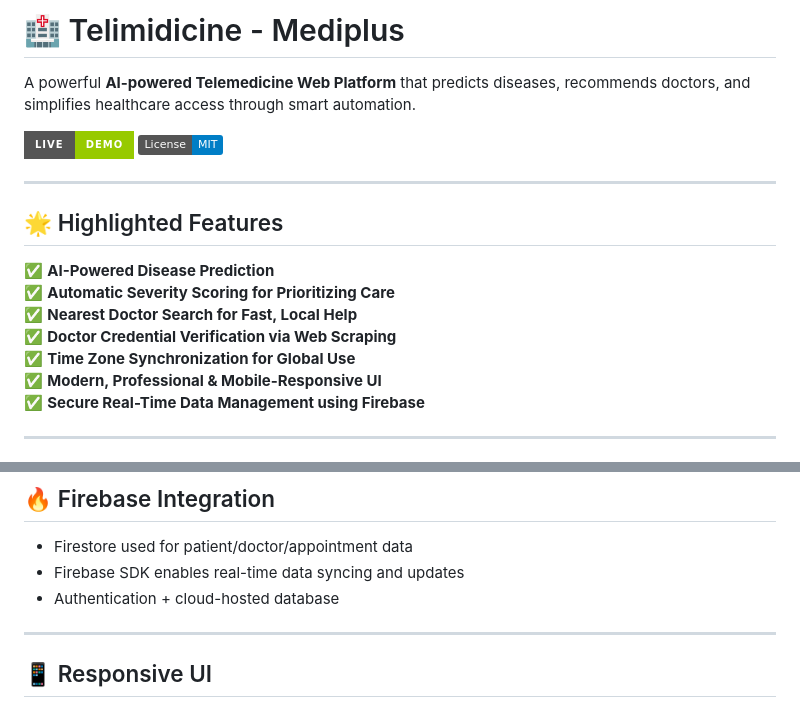
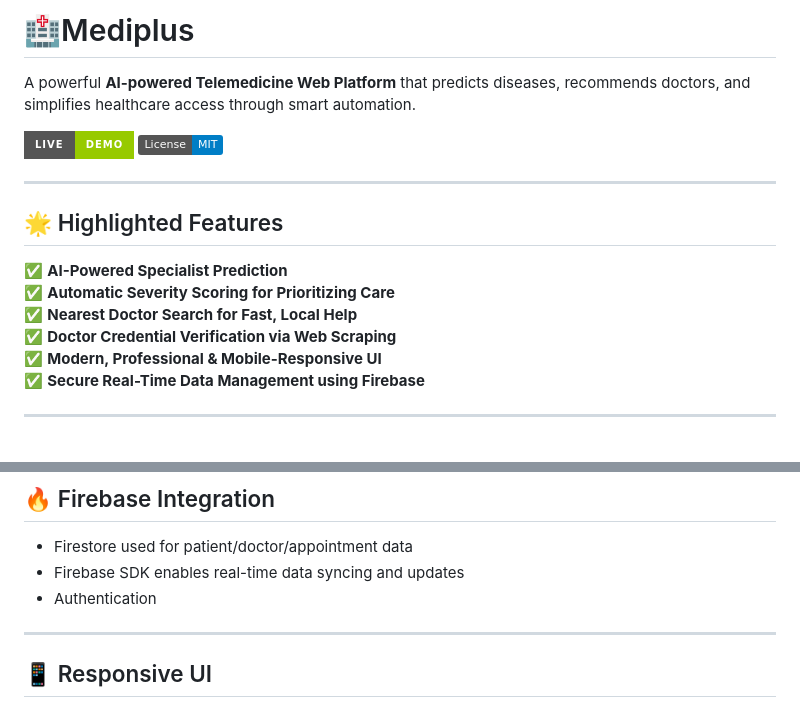
Before and after one commit to sarveshh77/MEDIPLUS, a Markdown page: README.md, 2 parts joined by grey strips. Drawn GitHub-style; badges without logos.

```diff
--- a/README.md
+++ b/README.md
@@ -1,4 +1,4 @@
-# 🏥 Telimidicine - Mediplus
+# 🏥Mediplus
 
 A powerful **AI-powered Telemedicine Web Platform** that predicts diseases, recommends doctors, and simplifies healthcare access through smart automation.
 
@@ -9,11 +9,10 @@ A powerful **AI-powered Telemedicine Web Platform** that predicts diseases, reco
 
 ## 🌟 Highlighted Features
 
-✅ **AI-Powered Disease Prediction**
+✅ **AI-Powered Specialist Prediction**
 ✅ **Automatic Severity Scoring for Prioritizing Care**
 ✅ **Nearest Doctor Search for Fast, Local Help**
 ✅ **Doctor Credential Verification via Web Scraping**
-✅ **Time Zone Synchronization for Global Use**
 ✅ **Modern, Professional & Mobile-Responsive UI**
 ✅ **Secure Real-Time Data Management using Firebase**
 
@@ -100,7 +99,7 @@ A powerful **AI-powered Telemedicine Web Platform** that predicts diseases, reco
 
 - Firestore used for patient/doctor/appointment data
 - Firebase SDK enables real-time data syncing and updates
-- Authentication + cloud-hosted database
+- Authentication
 
 ---
 
```
Also changed, not shown: other parts of README.md (+1 -1 lines).
